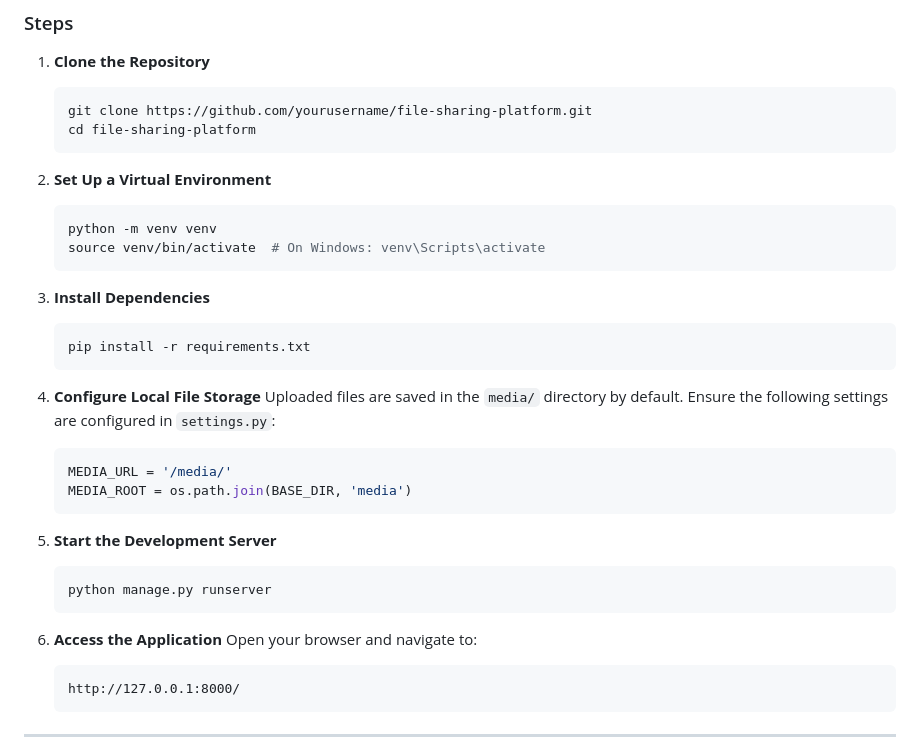
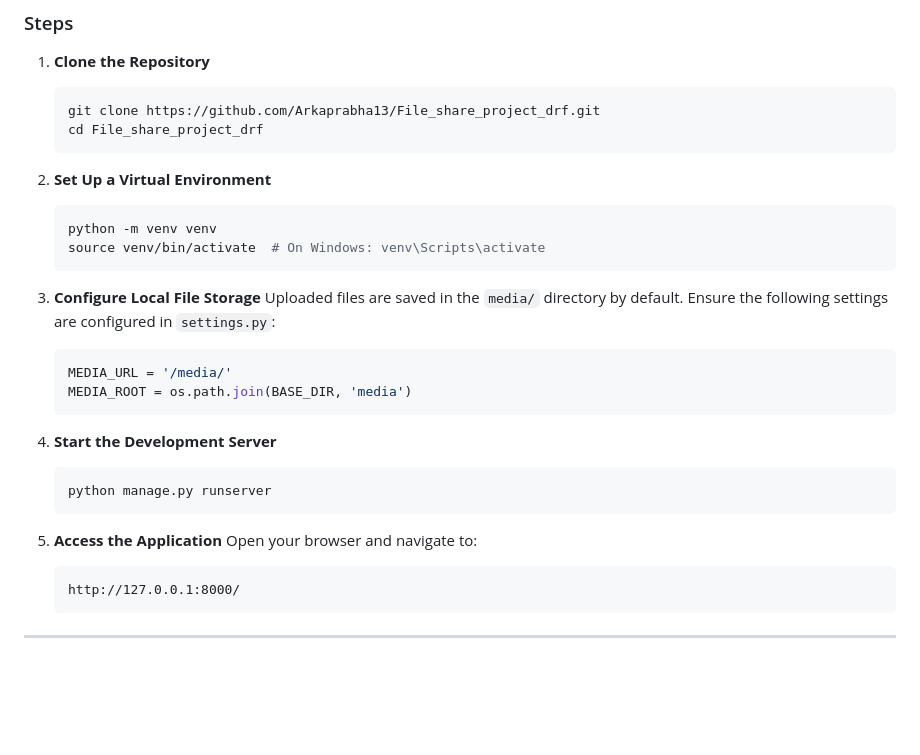
Before and after one commit to Arkaprabha13/File_share_project_drf, a Markdown page: README.md, the part around the change. Rendered like a GitHub page; blank space fills up the shorter version.

````diff
--- a/README.md
+++ b/README.md
@@ -53,8 +53,8 @@ Uploaded files are stored locally on the server's filesystem in the `media/` dir
 
 1. **Clone the Repository**
    ```bash
-   git clone https://github.com/yourusername/file-sharing-platform.git
-   cd file-sharing-platform
+   git clone https://github.com/Arkaprabha13/File_share_project_drf.git
+   cd File_share_project_drf
    ```
 
 2. **Set Up a Virtual Environment**
@@ -63,12 +63,8 @@ Uploaded files are stored locally on the server's filesystem in the `media/` dir
    source venv/bin/activate  # On Windows: venv\Scripts\activate
    ```
 
-3. **Install Dependencies**
-   ```bash
-   pip install -r requirements.txt
-   ```
 
-4. **Configure Local File Storage**
+3. **Configure Local File Storage**
    Uploaded files are saved in the `media/` directory by default. Ensure the following settings are configured in `settings.py`:
 
    ```python
@@ -76,12 +72,12 @@ Uploaded files are stored locally on the server's filesystem in the `media/` dir
    MEDIA_ROOT = os.path.join(BASE_DIR, 'media')
    ```
 
-5. **Start the Development Server**
+4. **Start the Development Server**
    ```bash
    python manage.py runserver
    ```
 
-6. **Access the Application**
+5. **Access the Application**
    Open your browser and navigate to:
    ```
    http://127.0.0.1:8000/
````
